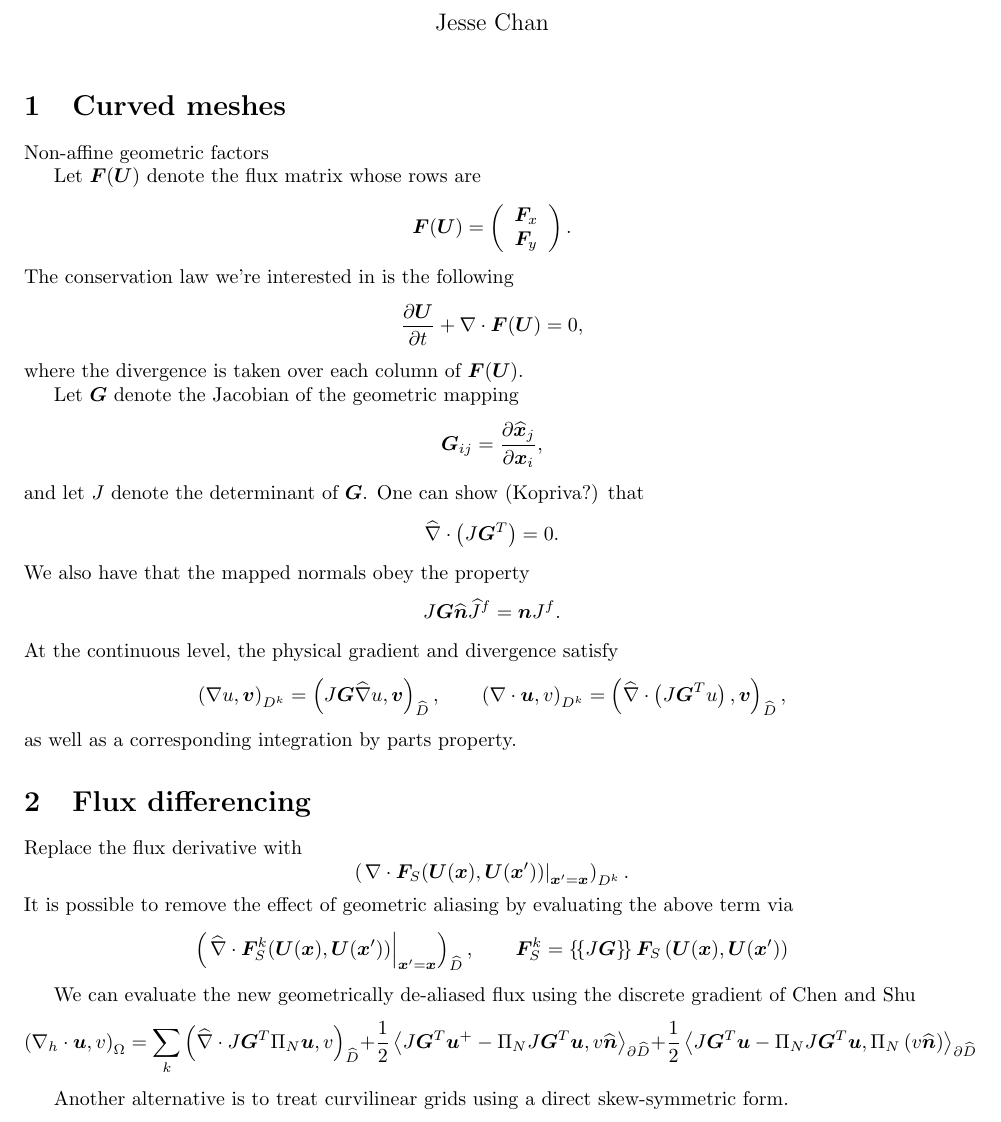
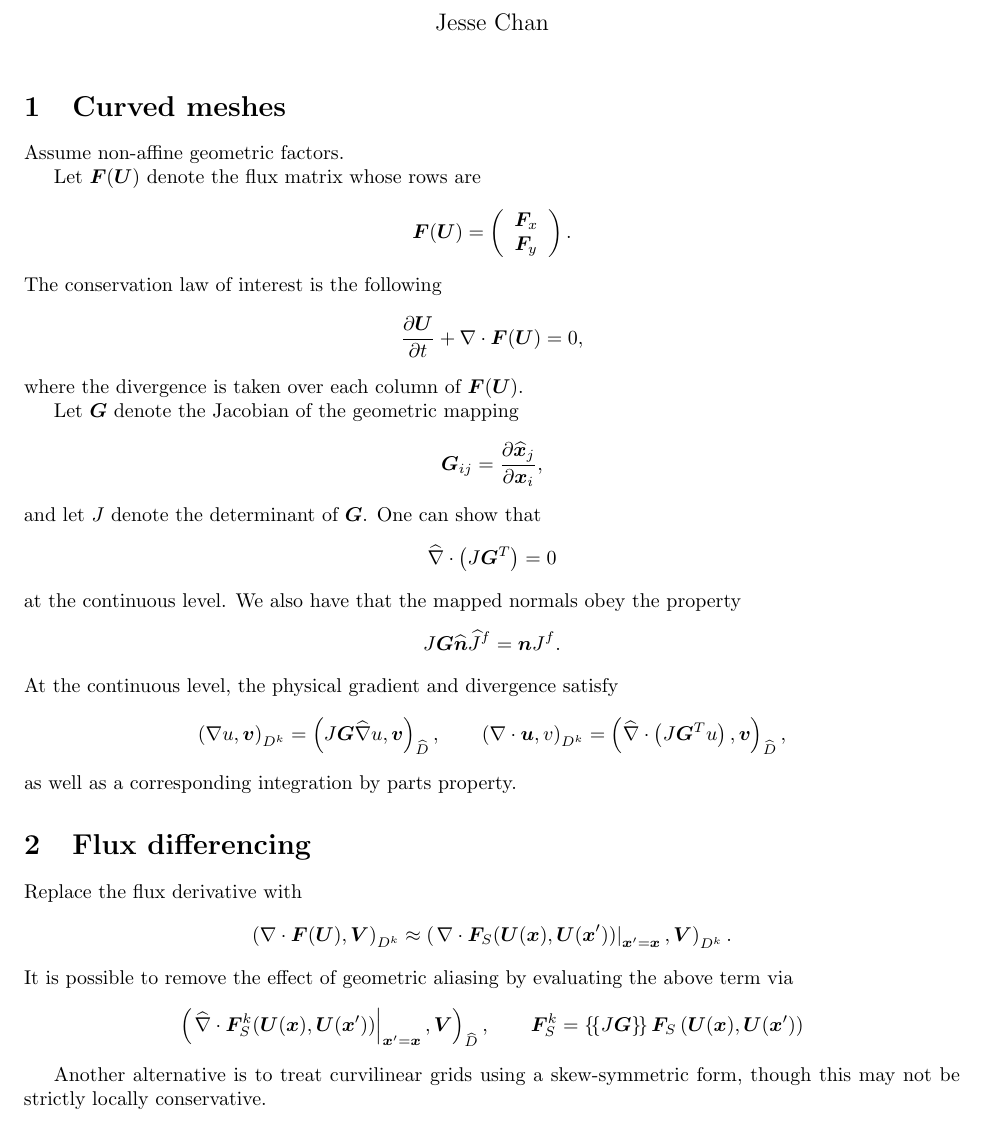
Before and after one commit to ntan15/scratch_wadge, a LaTeX document (docs/main.tex): part of page 1 of 2, cut so that both start at the same text. Compiled offline with pdfLaTeX.

Commit message:
updating docs + adding to gitignore

```diff
--- a/docs/main.tex
+++ b/docs/main.tex
@@ -286,7 +286,7 @@ legend style={font=\small}
 
 \section{Curved meshes}
 
-Non-affine geometric factors
+Assume non-affine geometric factors.
 
 Let $\bm{F}(\bm{U})$ denote the flux matrix whose rows are
 \[
@@ -297,7 +297,7 @@ Let $\bm{F}(\bm{U})$ denote the flux matrix whose rows are
 \end{array}
 }.
 \]
-The conservation law we're interested in is the following
+The conservation law of interest is the following
 \[
 \pd{\bm{U}}{t} + \Grad \cdot \bm{F}(\bm{U}) = 0,
 \]
@@ -307,11 +307,11 @@ Let $\bm{G}$ denote the Jacobian of the geometric mapping
 \[
 \bm{G}_{ij} = \pd{\hat{\bm{x}}_j}{\bm{x}_i},
 \]
-and let $J$ denote the determinant of $\bm{G}$.  One can show (Kopriva?) that
+and let $J$ denote the determinant of $\bm{G}$.  One can show that
 \[
-\hat{\Grad} \cdot \LRp{J\bm{G}^T} = 0.
+\hat{\Grad} \cdot \LRp{J\bm{G}^T} = 0
 \]
-We also have that the mapped normals obey the property
+at the continuous level.  We also have that the mapped normals obey the property
 \[
 J\bm{G} \hat{\bm{n}}\hat{J}^f = \bm{n}J^f.
 \]
@@ -325,19 +325,20 @@ as well as a corresponding integration by parts property.
 
 Replace the flux derivative with
 \[
-\LRp{\LRl{\Grad \cdot \bm{F}_S(\bm{U}(\bm{x}),\bm{U}(\bm{x}'))}_{\bm{x}' = \bm{x}}}_{D^k}.
+\LRp{\Grad \cdot \bm{F}(\bm{U}),\bm{V}}_{D^k} \approx
+\LRp{\LRl{\Grad \cdot \bm{F}_S(\bm{U}(\bm{x}),\bm{U}(\bm{x}'))}_{\bm{x}' = \bm{x}},\bm{V}}_{D^k}.
 \]
 It is possible to remove the effect of geometric aliasing by evaluating the above term via
 \[
-\LRp{\LRl{\hat{\Grad} \cdot \bm{F}^k_S(\bm{U}(\bm{x}),\bm{U}(\bm{x}'))}_{\bm{x}' = \bm{x}}}_{\hat{D}}, \qquad \bm{F}^k_S = \avg{J\bm{G}}\bm{F}_S\LRp{\bm{U}(\bm{x}),\bm{U}(\bm{x}')}
+\LRp{\LRl{\hat{\Grad} \cdot \bm{F}^k_S(\bm{U}(\bm{x}),\bm{U}(\bm{x}'))}_{\bm{x}' = \bm{x}},\bm{V}}_{\hat{D}}, \qquad \bm{F}^k_S = \avg{J\bm{G}}\bm{F}_S\LRp{\bm{U}(\bm{x}),\bm{U}(\bm{x}')}
 \]
 
-We can evaluate the new geometrically de-aliased flux using the discrete gradient of Chen and Shu
-\[
-\LRp{\Grad_h \cdot \bm{u},v}_{\Omega} = \sum_k \LRp{\hat{\Grad} \cdot J\bm{G}^T\Pi_N \bm{u},v }_{\hat{D}} + \frac{1}{2}\LRa{J\bm{G}^T\bm{u}^+ - \Pi_N J\bm{G}^T\bm{u}, v \hat{\bm{n}}}_{\d \hat{D}} + \frac{1}{2}\LRa{J\bm{G}^T\bm{u} - \Pi_N J\bm{G}^T\bm{u}, \Pi_N\LRp{v\hat{\bm{n}}}}_{\d \hat{D}}
-\]
+%We can evaluate the new geometrically de-aliased flux using the discrete gradient of Chen and Shu
+%\[
+%\LRp{\Grad_h \cdot \bm{u},v}_{\Omega} = \sum_k \LRp{\hat{\Grad} \cdot J\bm{G}^T\Pi_N \bm{u},v }_{\hat{D}} + \frac{1}{2}\LRa{J\bm{G}^T\bm{u}^+ - \Pi_N J\bm{G}^T\bm{u}, v \hat{\bm{n}}}_{\d \hat{D}} + \frac{1}{2}\LRa{J\bm{G}^T\bm{u} - \Pi_N J\bm{G}^T\bm{u}, \Pi_N\LRp{v\hat{\bm{n}}}}_{\d \hat{D}}
+%\]
 
-Another alternative is to treat curvilinear grids using a direct skew-symmetric form.
+Another alternative is to treat curvilinear grids using a skew-symmetric form, though this may not be strictly locally conservative.
 
 \section{Limiting}
 
```
Also changed, not shown: docs/main.pdf, 1 other file.
